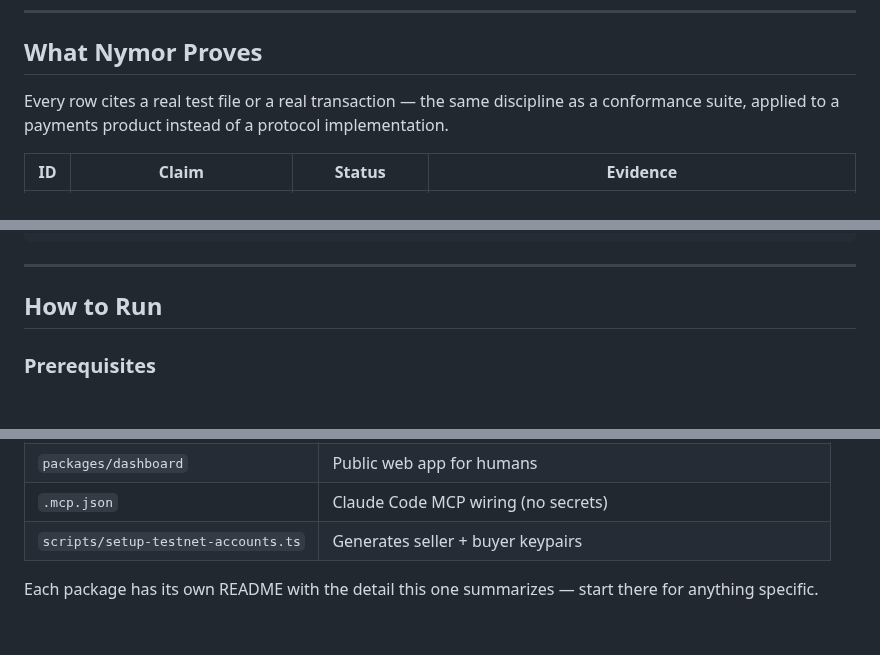
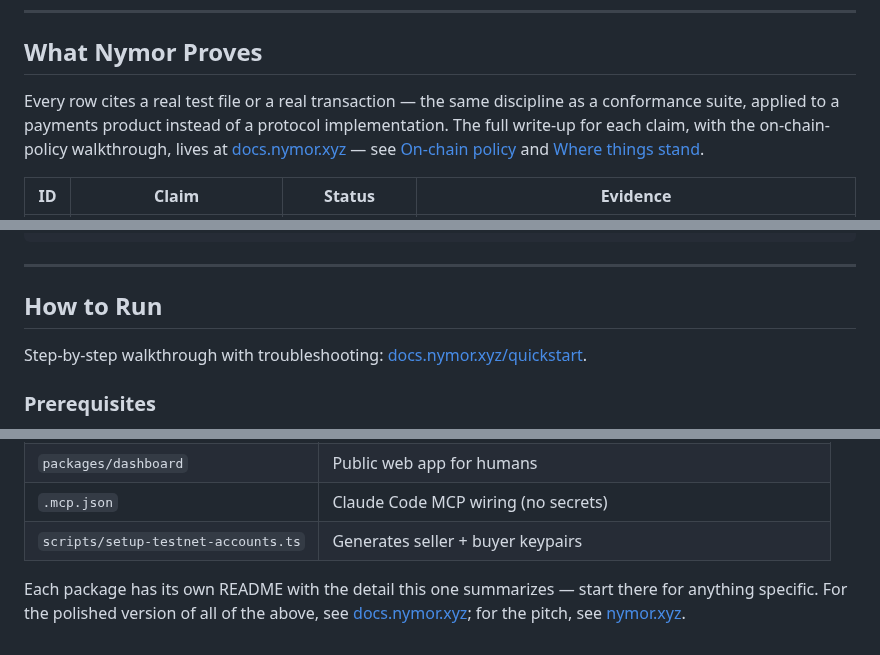
Before and after one commit to debojyoti10CC/nymor, a Markdown page: README.md, 3 parts joined by grey strips. Rendered like a GitHub page; blank space fills up the shorter version.

```diff
--- a/README.md
+++ b/README.md
@@ -54,7 +79,7 @@ Both layers are real. Only one of them is currently load-bearing for live agent
 
 ## What Nymor Proves
 
-Every row cites a real test file or a real transaction — the same discipline as a conformance suite, applied to a payments product instead of a protocol implementation.
+Every row cites a real test file or a real transaction — the same discipline as a conformance suite, applied to a payments product instead of a protocol implementation. The full write-up for each claim, with the on-chain-policy walkthrough, lives at [docs.nymor.xyz](https://docs.nymor.xyz) — see [On-chain policy](https://docs.nymor.xyz/on-chain-policy) and [Where things stand](https://docs.nymor.xyz/where-things-stand).
 
 | ID | Claim | Status | Evidence |
 |----|-------|--------|----------|
@@ -161,6 +190,8 @@ $ RUN_INTEGRATION=1 pnpm test
 
 ## How to Run
 
+Step-by-step walkthrough with troubleshooting: [docs.nymor.xyz/quickstart](https://docs.nymor.xyz/quickstart).
+
 ### Prerequisites
 
 - Node.js 18+, pnpm
@@ -247,4 +280,4 @@ If you only fix one thing before trusting this in production, fix the first one.
 | `.mcp.json` | Claude Code MCP wiring (no secrets) |
 | `scripts/setup-testnet-accounts.ts` | Generates seller + buyer keypairs |
 
-Each package has its own README with the detail this one summarizes — start there for anything specific.
+Each package has its own README with the detail this one summarizes — start there for anything specific. For the polished version of all of the above, see [docs.nymor.xyz](https://docs.nymor.xyz); for the pitch, see [nymor.xyz](https://nymor.xyz).
```
Also changed, not shown: other parts of README.md (+34 -3 lines), docs/screenshots/dashboard-policy.png (added), docs/screenshots/dashboard-try-it-1.png (added), docs/screenshots/dashboard-try-it-2.png (added).
